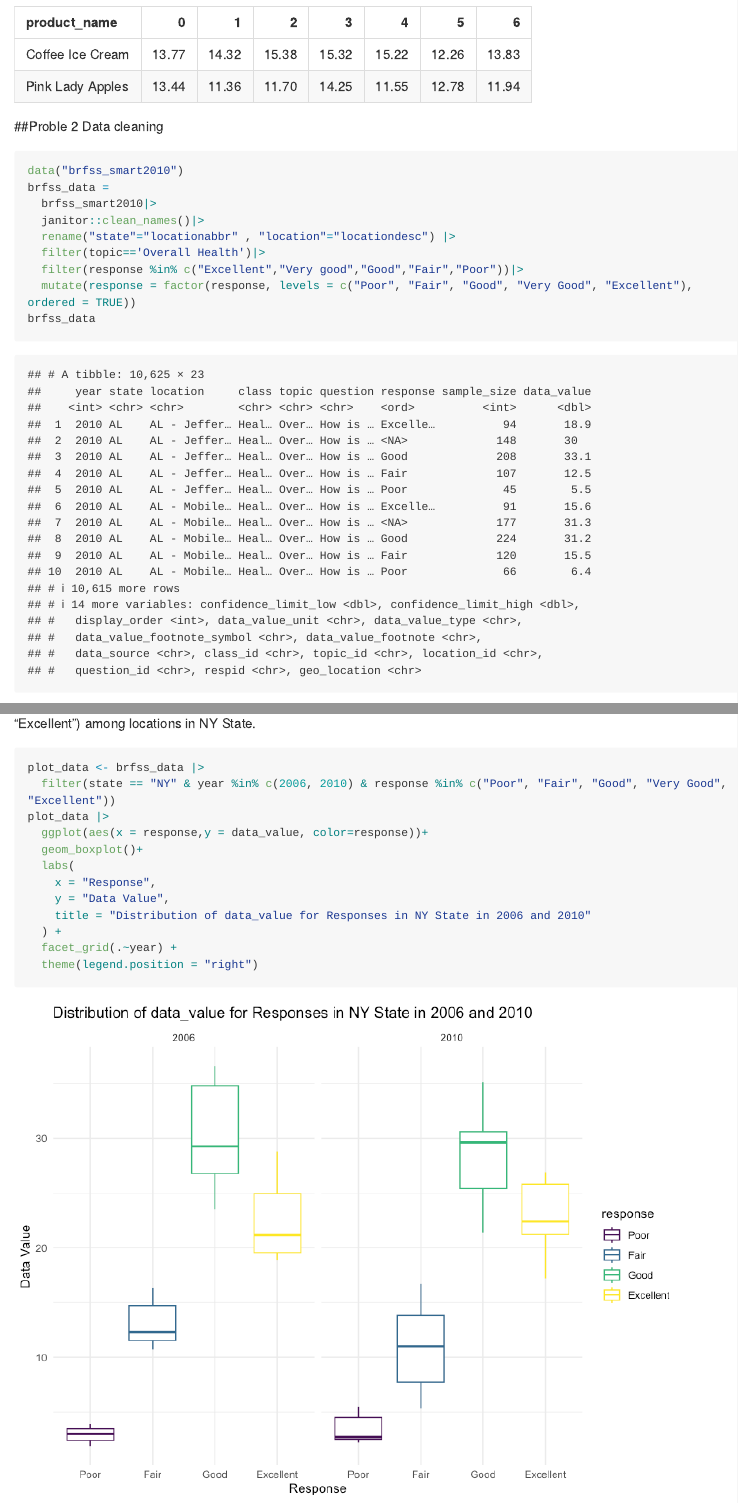
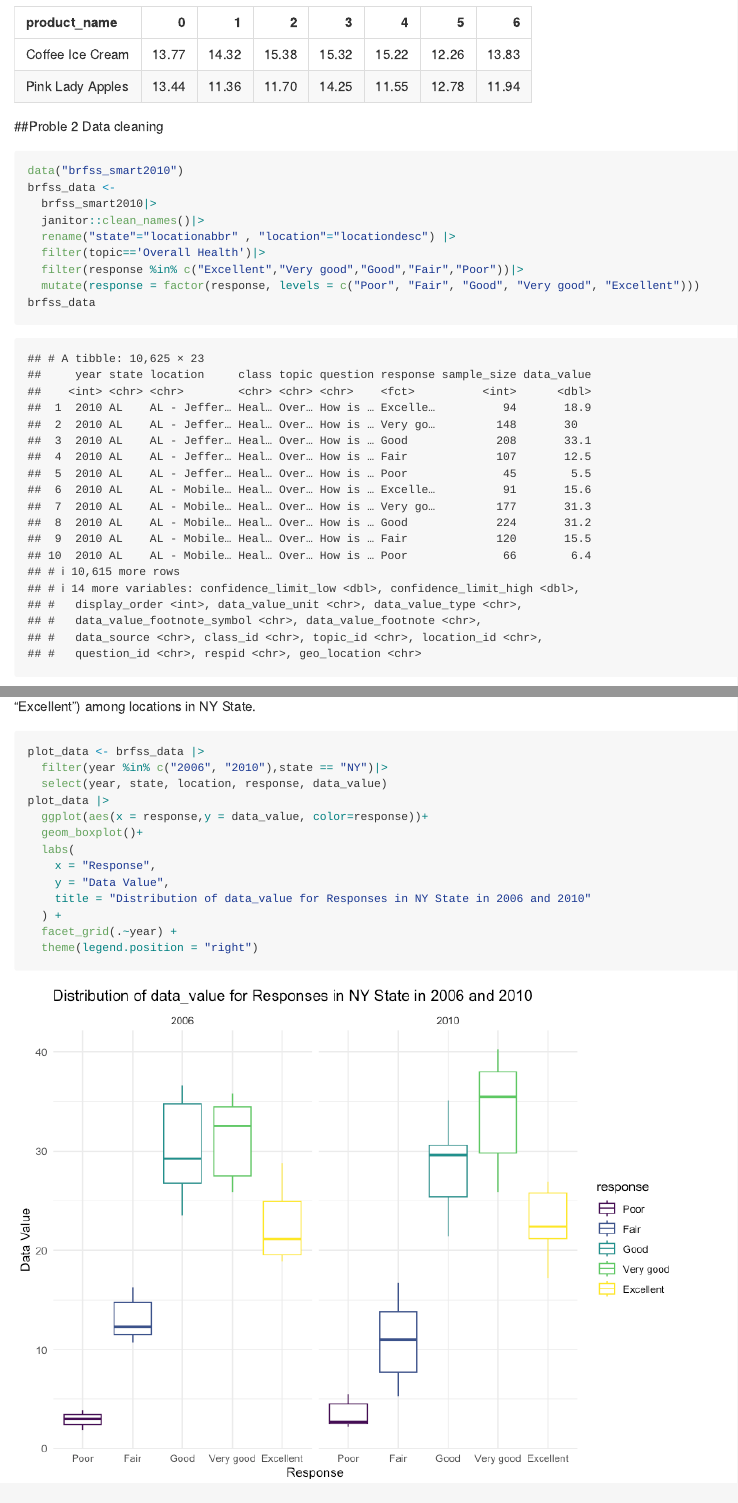
Before and after one commit to ShaoyuChen0728/p8105_hw3_sc5351, an R Markdown document (p8105_hw3_sc5351.Rmd): the page in a window 1100 px wide, from 2870 px down, and a second part further down, joined at a grey line. The pictures show the output file p8105_hw3_sc5351.md that the author committed with the source, drawn offline in the style of GitHub; long lines of code are wrapped.

Commit message:
redo the data cleaning and make a plot of Distribution of data_value for Responses in NY State in 2006 and 2010. I missed "Very good" before

````diff
--- a/p8105_hw3_sc5351.Rmd
+++ b/p8105_hw3_sc5351.Rmd
@@ -92,13 +92,13 @@ instacart |>
 Data cleaning
 ```{r}
 data("brfss_smart2010")
-brfss_data =
+brfss_data <-
   brfss_smart2010|>
   janitor::clean_names()|>
   rename("state"="locationabbr" , "location"="locationdesc") |>
   filter(topic=='Overall Health')|>
   filter(response %in% c("Excellent","Very good","Good","Fair","Poor"))|>
-  mutate(response = factor(response, levels = c("Poor", "Fair", "Good", "Very Good", "Excellent"), ordered = TRUE))
+  mutate(response = factor(response, levels = c("Poor", "Fair", "Good", "Very good", "Excellent")))
 brfss_data
 ```
 States were observed at 7 or more locations in 2002.
@@ -148,7 +148,8 @@ spaghetti_data|>
 Finally, make a two-panel plot showing, for the years 2006, and 2010, distribution of data_value for responses (“Poor” to “Excellent”) among locations in NY State.
 ```{r}
 plot_data <- brfss_data |>
-  filter(state == "NY" & year %in% c(2006, 2010) & response %in% c("Poor", "Fair", "Good", "Very Good", "Excellent"))
+  filter(year %in% c("2006", "2010"),state == "NY")|>
+  select(year, state, location, response, data_value)
 plot_data |>
   ggplot(aes(x = response,y = data_value, color=response))+
   geom_boxplot()+
````
Also changed, not shown: p8105_hw3_sc5351.md, p8105_hw3_sc5351_files/figure-gfm/unnamed-chunk-11-1.png.
